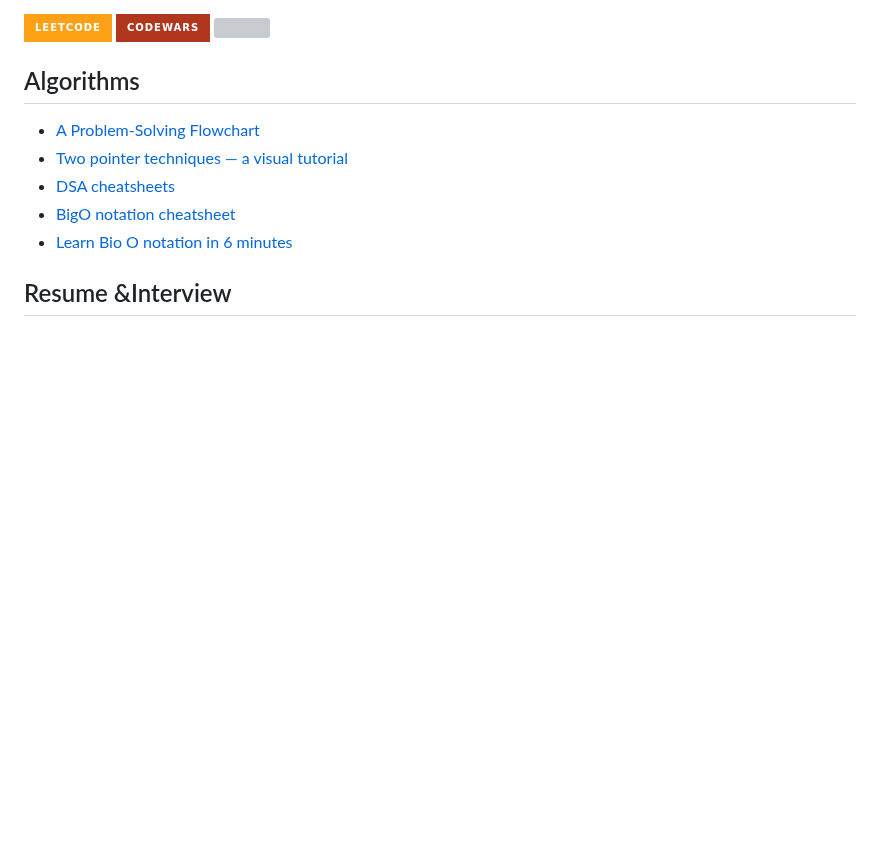
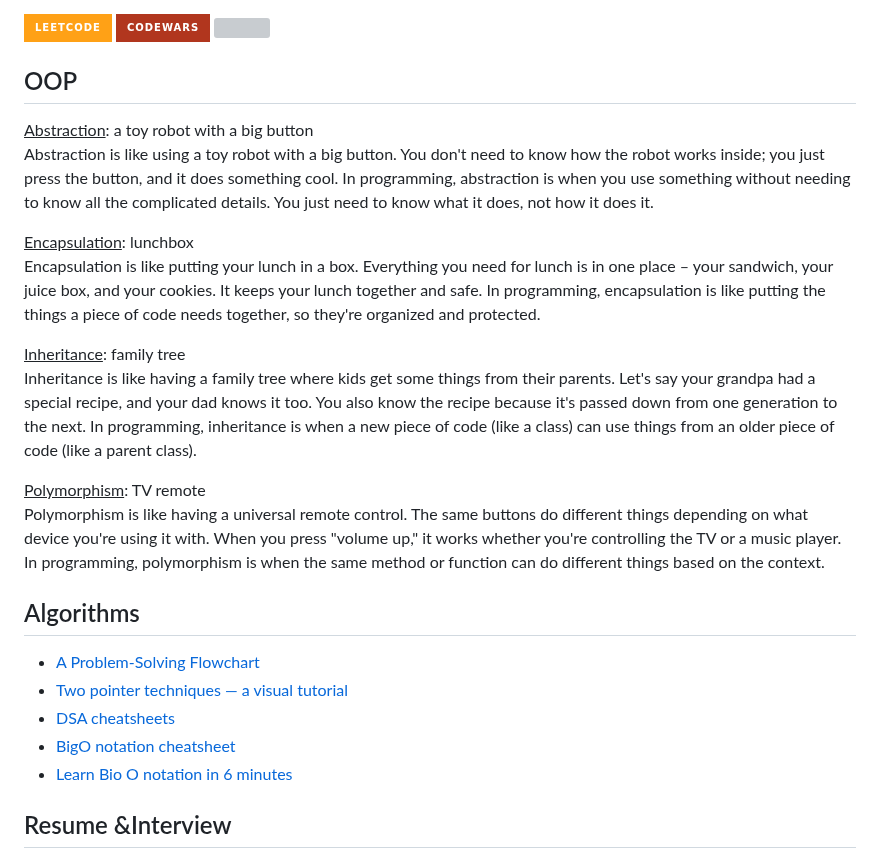
Before and after one commit to ht-l1/coding-practice, a Markdown page: README.md, the part around the change. Drawn GitHub-style; badges without logos; blank space fills up the shorter version; grey boxes are pictures that could not be loaded.

Commit message:
add notes to help me understand oop concepts

```diff
--- a/README.md
+++ b/README.md
@@ -13,6 +13,20 @@
 <a href="">
   <img height=20 src="https://www.codewars.com/users/ht-l1/badges/micro" />
 </a>
+
+## OOP
+
+<u>Abstraction</u>: a toy robot with a big button <br/>
+Abstraction is like using a toy robot with a big button. You don't need to know how the robot works inside; you just press the button, and it does something cool. In programming, abstraction is when you use something without needing to know all the complicated details. You just need to know what it does, not how it does it.
+
+<u>Encapsulation</u>: lunchbox <br/>
+Encapsulation is like putting your lunch in a box. Everything you need for lunch is in one place – your sandwich, your juice box, and your cookies. It keeps your lunch together and safe. In programming, encapsulation is like putting the things a piece of code needs together, so they're organized and protected.
+
+<u>Inheritance</u>: family tree <br/>
+Inheritance is like having a family tree where kids get some things from their parents. Let's say your grandpa had a special recipe, and your dad knows it too. You also know the recipe because it's passed down from one generation to the next. In programming, inheritance is when a new piece of code (like a class) can use things from an older piece of code (like a parent class).
+
+<u>Polymorphism</u>: TV remote <br/>
+Polymorphism is like having a universal remote control. The same buttons do different things depending on what device you're using it with. When you press "volume up," it works whether you're controlling the TV or a music player. In programming, polymorphism is when the same method or function can do different things based on the context.
 
 ## Algorithms
 - [A Problem-Solving Flowchart](https://www.crackingthecodinginterview.com/uploads/6/5/2/8/6528028/cracking_the_coding_skills_-_v6.pdf)
```
